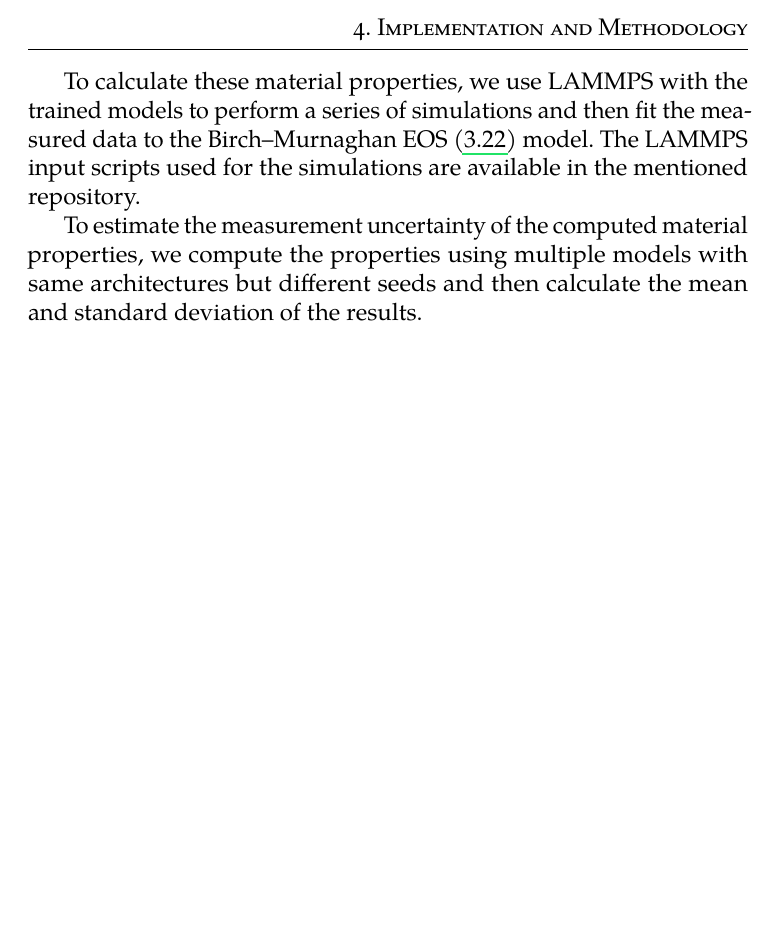
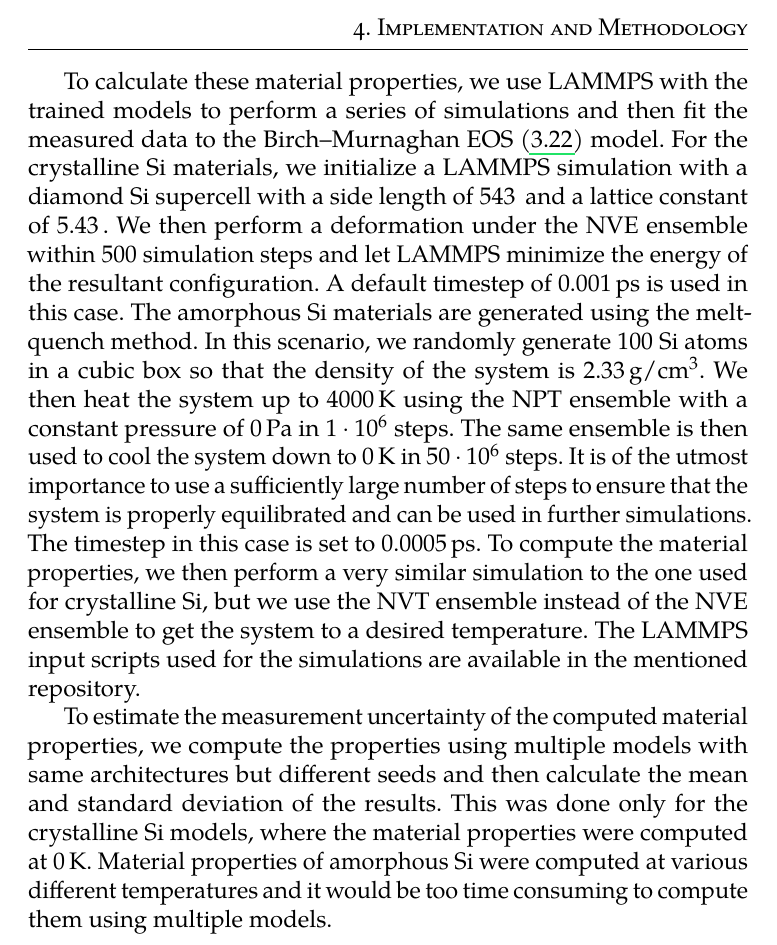
Before and after one commit to hacksparr0w/bachelor-thesis, a LaTeX thesis (main.tex, which reads include/implementation.tex): part of page 38 of 58, cut so that both start at the same text, the shorter picture padded with empty space. Compiled offline with pdfLaTeX.

Commit message:
fix: add lammps methodology to the implementation

```diff
--- a/include/implementation.tex
+++ b/include/implementation.tex
@@ -245,11 +245,31 @@ pressure.
 
 To calculate these material properties, we use LAMMPS with the trained models
 to perform a series of simulations and then fit the measured data to the
-Birch--Murnaghan EOS \eqref{eqn:birch-murnaghan-energy} model. The LAMMPS
-input scripts used for the simulations are available in the mentioned
-repository.
+Birch--Murnaghan EOS \eqref{eqn:birch-murnaghan-energy} model. For the
+crystalline Si materials, we initialize a LAMMPS simulation with a diamond Si
+supercell with a side length of $543 \, \mathrm{\AA}$ and a lattice constant
+of $5.43 \, \mathrm{\AA}$. We then perform a deformation under the NVE
+ensemble within 500 simulation steps and let LAMMPS minimize the energy of the
+resultant configuration. A default timestep of $0.001 \, \mathrm{ps}$ is used
+in this case. The amorphous Si materials are generated using the melt-quench
+method. In this scenario, we randomly generate 100 Si atoms in a cubic box so
+that the density of the system is $2.33 \, \mathrm{g/cm^3}$. We then heat the
+system up to $4000 \, \mathrm{K}$ using the NPT ensemble with a constant
+pressure of $0 \, \mathrm{Pa}$ in $1 \cdot 10^{6}$ steps. The same ensemble is
+then used to cool the system down to $0 \, \mathrm{K}$ in $50 \cdot 10^{6}$
+steps. It is of the utmost importance to use a sufficiently large number of
+steps to ensure that the system is properly equilibrated and can be used in
+further simulations. The timestep in this case is set to
+$0.0005 \, \mathrm{ps}$. To compute the material properties, we then perform a
+very similar simulation to the one used for crystalline Si, but we use the NVT
+ensemble instead of the NVE ensemble to get the system to a desired
+temperature. The LAMMPS input scripts used for the simulations are available
+in the mentioned repository.
 
 To estimate the measurement uncertainty of the computed material properties,
 we compute the properties using multiple models with same architectures but
 different seeds and then calculate the mean and standard deviation of the
-results.
+results. This was done only for the crystalline Si models, where the material
+properties were computed at $0 \, \mathrm{K}$. Material properties of
+amorphous Si were computed at various different temperatures and it would be
+too time consuming to compute them using multiple models.
```
Also changed, not shown: include/implementation.tex (2 more changed lines).
